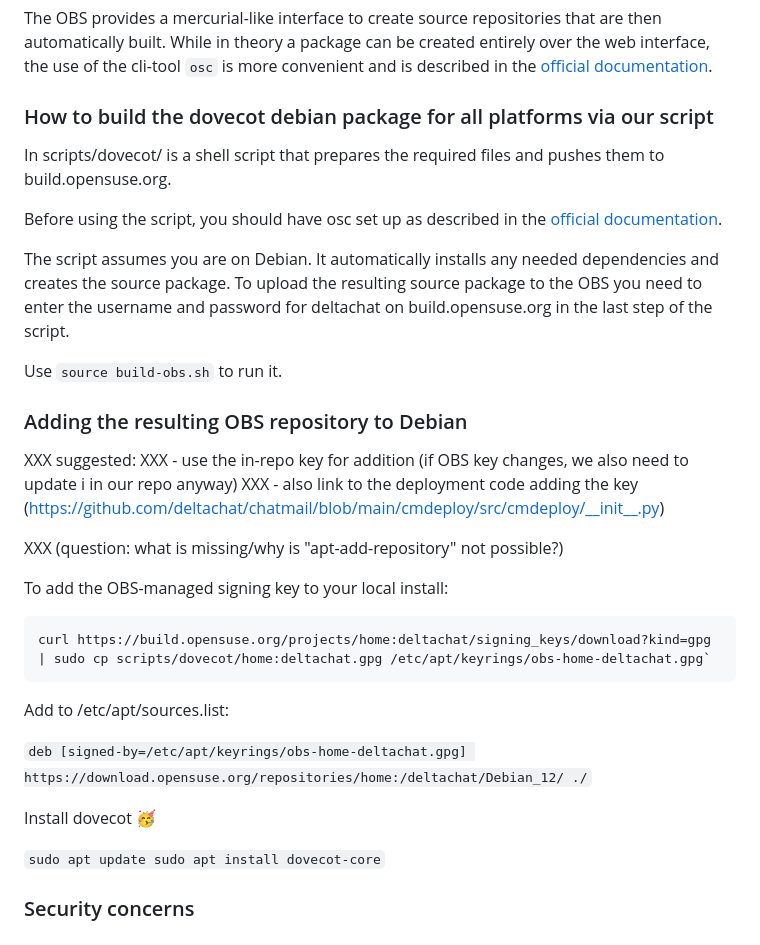
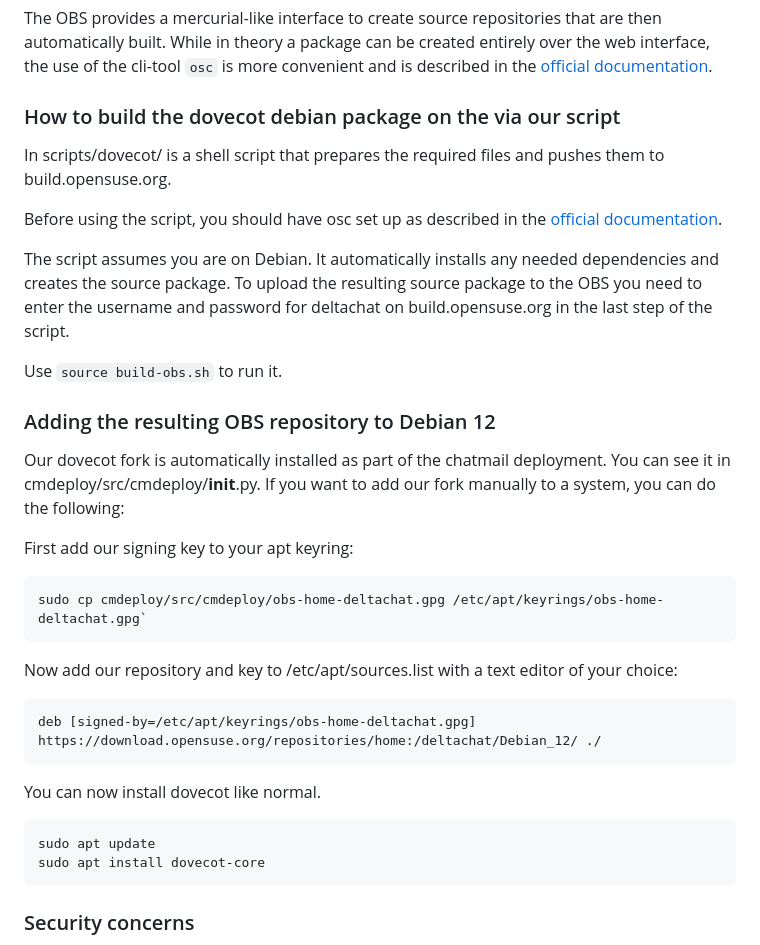
Before and after one commit to deltachat/chatmail, a Markdown page: scripts/dovecot/README.md, the part around the change. Rendered like a GitHub page.

````diff
--- a/scripts/dovecot/README.md
+++ b/scripts/dovecot/README.md
@@ -38,7 +38,7 @@ While in theory a package can be created entirely over the web interface,
 the use of the cli-tool `osc` is more convenient
 and is described in the [official documentation](https://openbuildservice.org/help/manuals/obs-user-guide/art.obs.bg#sec.obsbg.obsconfig).
 
-### How to build the dovecot debian package for all platforms via our script
+### How to build the dovecot debian package on the  via our script
 
 In scripts/dovecot/ is a shell script that prepares the required files and pushes them to build.opensuse.org.
 
@@ -48,26 +48,28 @@ The script assumes you are on Debian. It automatically installs any needed depen
 
 Use `source build-obs.sh` to run it.
 
-### Adding the resulting OBS repository to Debian
+### Adding the resulting OBS repository to Debian 12
 
-XXX suggested:
-XXX - use the in-repo key for addition (if OBS key changes, we also need to update i in our repo anyway)
-XXX - also link to the deployment code adding the key (https://github.com/deltachat/chatmail/blob/main/cmdeploy/src/cmdeploy/__init__.py)
+Our dovecot fork is automatically installed as part of the chatmail deployment. You can see it in cmdeploy/src/cmdeploy/__init__.py. If you want to add our fork manually to a system, you can do the following:
 
-XXX (question: what is missing/why is "apt-add-repository" not possible?)
+First add our signing key to your apt keyring:
 
-To add the OBS-managed signing key to your local install:
+```
+sudo cp cmdeploy/src/cmdeploy/obs-home-deltachat.gpg /etc/apt/keyrings/obs-home-deltachat.gpg`
+```
 
-    curl https://build.opensuse.org/projects/home:deltachat/signing_keys/download?kind=gpg | sudo cp scripts/dovecot/home:deltachat.gpg /etc/apt/keyrings/obs-home-deltachat.gpg`
+Now add our repository and key to /etc/apt/sources.list with a text editor of your choice:
 
-Add to /etc/apt/sources.list:
+```
+deb [signed-by=/etc/apt/keyrings/obs-home-deltachat.gpg] https://download.opensuse.org/repositories/home:/deltachat/Debian_12/ ./
+```
 
-`deb [signed-by=/etc/apt/keyrings/obs-home-deltachat.gpg] https://download.opensuse.org/repositories/home:/deltachat/Debian_12/ ./`
+You can now install dovecot like normal.
 
-Install dovecot 🥳
-
-`sudo apt update
-sudo apt install dovecot-core`
+```
+sudo apt update
+sudo apt install dovecot-core
+```
 
 ### Security concerns
 
````
